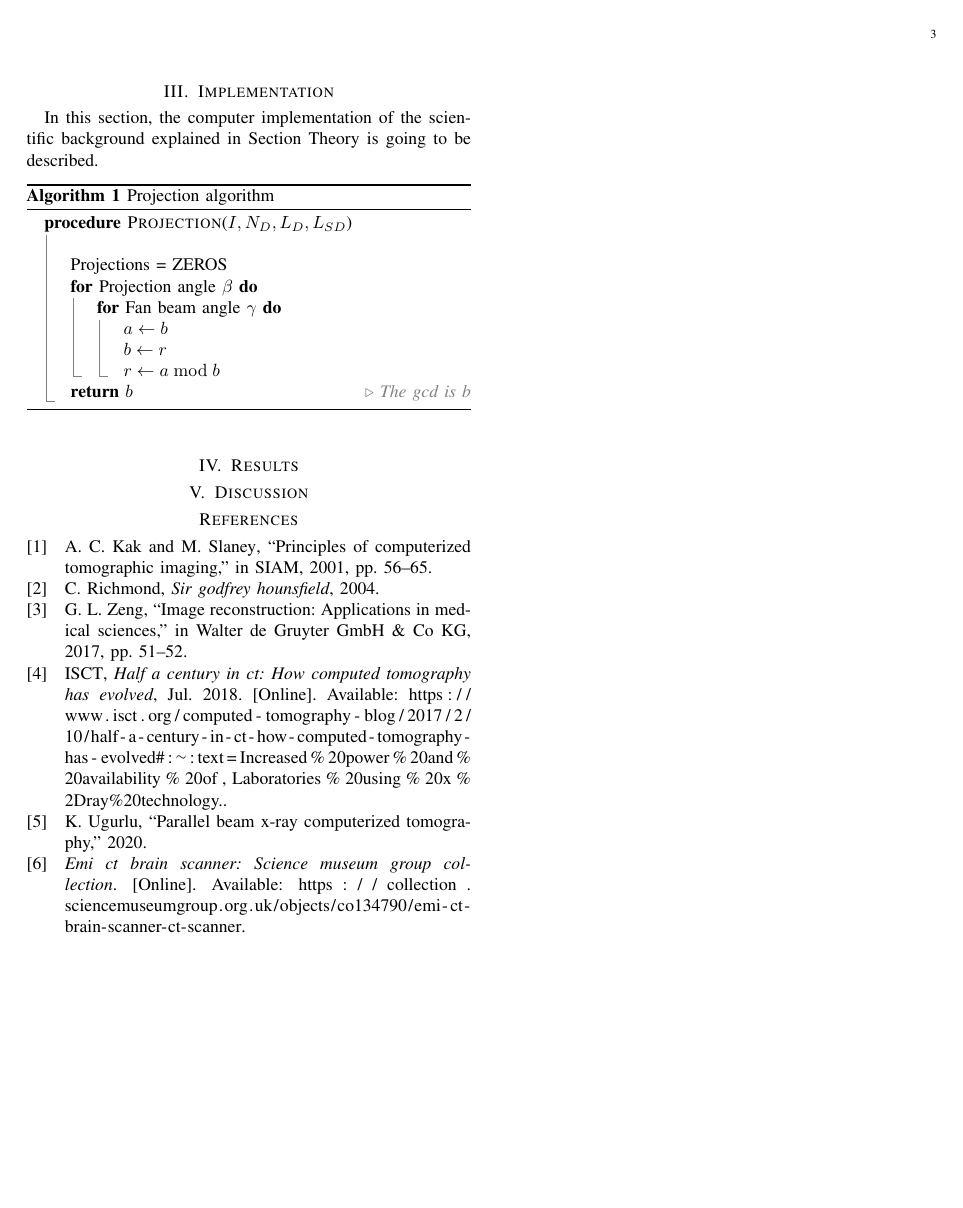
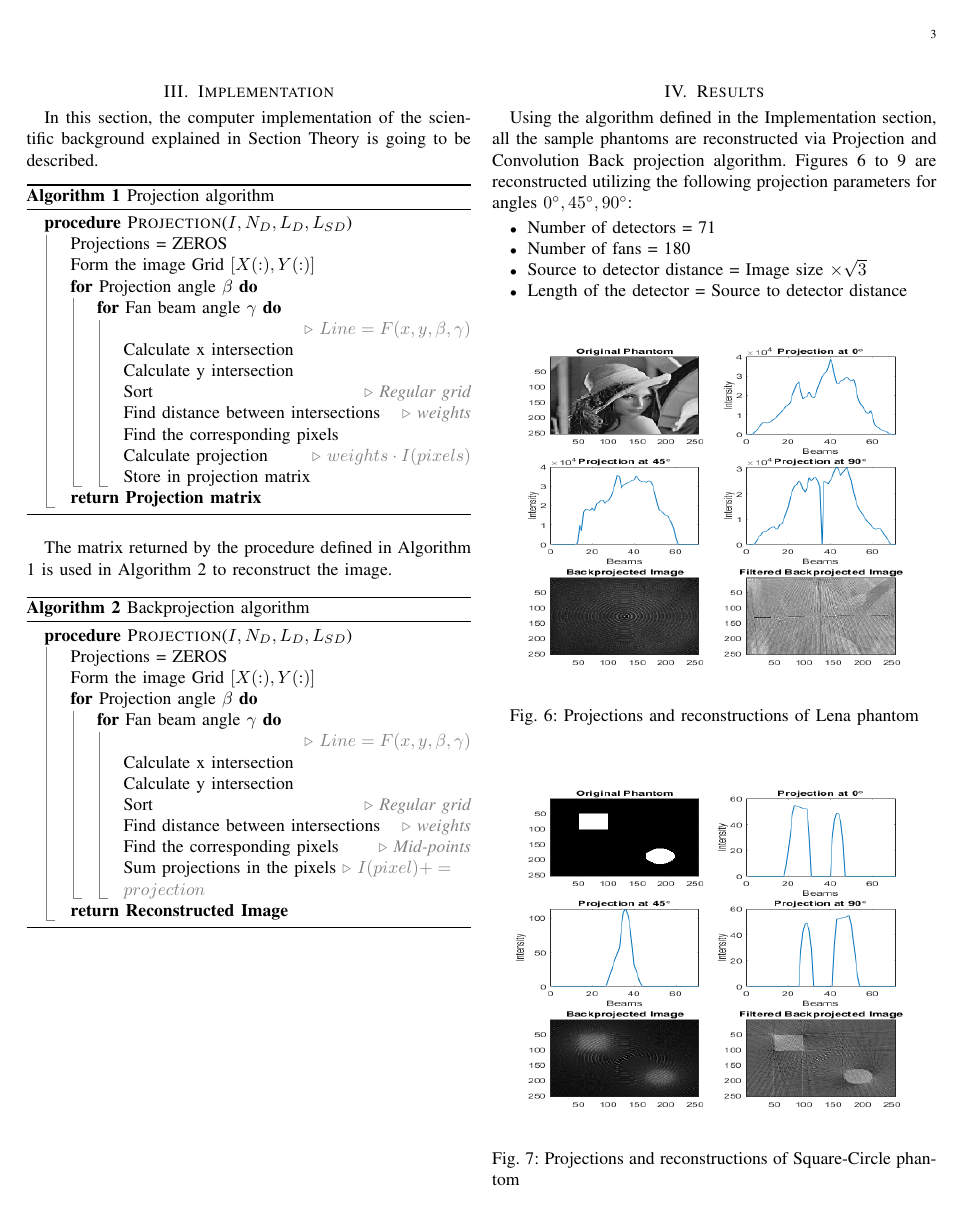
Before and after one commit to kutay-ugurlu/Fan-Beam-Computerized-Tomography-Simulation, a LaTeX paper (Report/FanBeamCTSimulation.tex): page 3 of 3 before the commit and page 3 of 5 after it. Compiled offline with pdfLaTeX.

Commit message:
t2tex.m added, sample and improved outputs produced, report updated

```diff
--- a/Report/FanBeamCTSimulation.tex
+++ b/Report/FanBeamCTSimulation.tex
@@ -13,6 +13,9 @@
 \usepackage{algorithmicx}
 \usepackage{algorithm}
 \usepackage{algpseudocodex}
+\usepackage{cleveref}
+\usepackage{diagbox}
+%\usepackage{multicol}
 %\usepackage{cite}
 \usepackage[
 style=ieee,
@@ -193,21 +196,69 @@ The columns of the projection matrix of size $[\#Rays \times \#Projection Angles
 In this section, the computer implementation of the scientific background explained in Section \nameref{sec:theory} is going to be described.
 
 \begin{algorithm}[h]
-	\caption{Projection algorithm}\label{euclid}
+	\caption{Projection algorithm}
 	\begin{algorithmic}
-	\Procedure{Projection}{$I,N_D, L_D, L_{SD}$} \\
+	\Procedure{Projection}{$I,N_D, L_D, L_{SD}$}
 	\State Projections = ZEROS
+	\State Form the image Grid $[X(:),Y(:)]$
 	   \For{Projection angle $\beta$}
-	   	  \For{Fan beam angle $\gamma$}
-			\State $a\gets b$
-			\State $b\gets r$
-			\State $r\gets a\bmod b$
+	   	  \For{Fan beam angle $\gamma$}\\
+			\Comment{$Line = F(x,y,\beta,\gamma)$}
+			\State Calculate x intersection
+			\State Calculate y intersection
+			\State Sort \Comment{Regular grid}
+			\State Find distance between intersections\Comment{weights}
+			\State Find the corresponding pixels
+			\State Calculate projection \Comment{$weights \cdot I(pixels)$}
+			\State Store in projection matrix
 		  \EndFor
-	   \EndFor\label{euclidendwhile}
-	   \State \textbf{return} $b$\Comment{The gcd is b}
+	   \EndFor
+	   \State \textbf{return Projection matrix}
 	\EndProcedure
 	\end{algorithmic}
 	\label{alg:projection}
 \end{algorithm}
 
-\section{Results} \label{sec:results}
+The matrix returned by the procedure defined in Algorithm \ref{alg:projection} is used in Algorithm \ref{alg:backprojection} to reconstruct the image.
+
+\begin{algorithm}[h]
+	\caption{Backprojection algorithm}
+	\begin{algorithmic}
+	\Procedure{Projection}{$I,N_D, L_D, L_{SD}$}
+	\State Projections = ZEROS
+	\State Form the image Grid $[X(:),Y(:)]$
+	   \For{Projection angle $\beta$}
+	   	  \For{Fan beam angle $\gamma$}\\
+			\Comment{$Line = F(x,y,\beta,\gamma)$}
+			\State Calculate x intersection
+			\State Calculate y intersection
+			\State Sort \Comment{Regular grid}
+			\State Find distance between intersections\Comment{weights}
+			\State Find the corresponding pixels \Comment{Mid-points}
+			\State Sum projections in the pixels \Comment{$I(pixel) += projection$}
+		  \EndFor
+	   \EndFor
+	   \State \textbf{return Reconstructed Image}
+	\EndProcedure
+	\end{algorithmic}
+	\label{alg:backprojection}
+\end{algorithm}
+\newpage
+\section{Results}\label{sec:results}
+
+Using the algorithm defined in the \nameref{sec:implementation} section, all the sample phantoms are reconstructed via Projection and Convolution Back projection algorithm. \Cref{fig:lane,fig:sqcircprojected,fig:squareprojected,fig:sheppprojected} are reconstructed utilizing the following projection parameters for angles \(0^\circ, 45^\circ, 90^\circ\):
+\begin{itemize}
+	\item Number of detectors = 71
+	\item Number of fans = 180
+	\item Source to detector distance = Image size $\times \sqrt{3}$
+	\item Length of the detector = Source to detector distance
+\end{itemize}
+\begin{figure}[h]
+\centering
+\includegraphics[width=\columnwidth,height=.3\textheight]{images/lenaprojected.png}
+\caption{Projections and reconstructions of Lena phantom}\label{fig:lane}
+\end{figure}
+\begin{figure}[h]
+	\centering
+	\includegraphics[width=\columnwidth,height=.3\textheight]{images/sqcircprojected.png}
+	\caption{Projections and reconstructions of Square-Circle phantom}\label{fig:sqcircprojected}
@@ -213,0 +275,2 @@ In this section, the computer implementation of the scientific background explai
+\end{figure}
+\newpage
```
Also changed, not shown: Report/AnglesExperiment.tex (added, +10 -0 lines), Report/FiltersExperiment.tex (added, +10 -0 lines), Report/NumberofDetectorsExperiment.tex (added, +10 -0 lines), Report/sources.bib (+11 -0 lines), Report/FanBeamCTSimulation.pdf, Report/images/lenaprojected.png (added), Report/images/shepp_improved.png (added), Report/images/shepp_projected.png (added), Report/images/sqcircimproved.png (added), Report/images/sqcircprojected.png (added), Report/images/square_projected.png (added), Report/FanBeamCTSimulation.tex (72 more changed lines), 7 other files.
